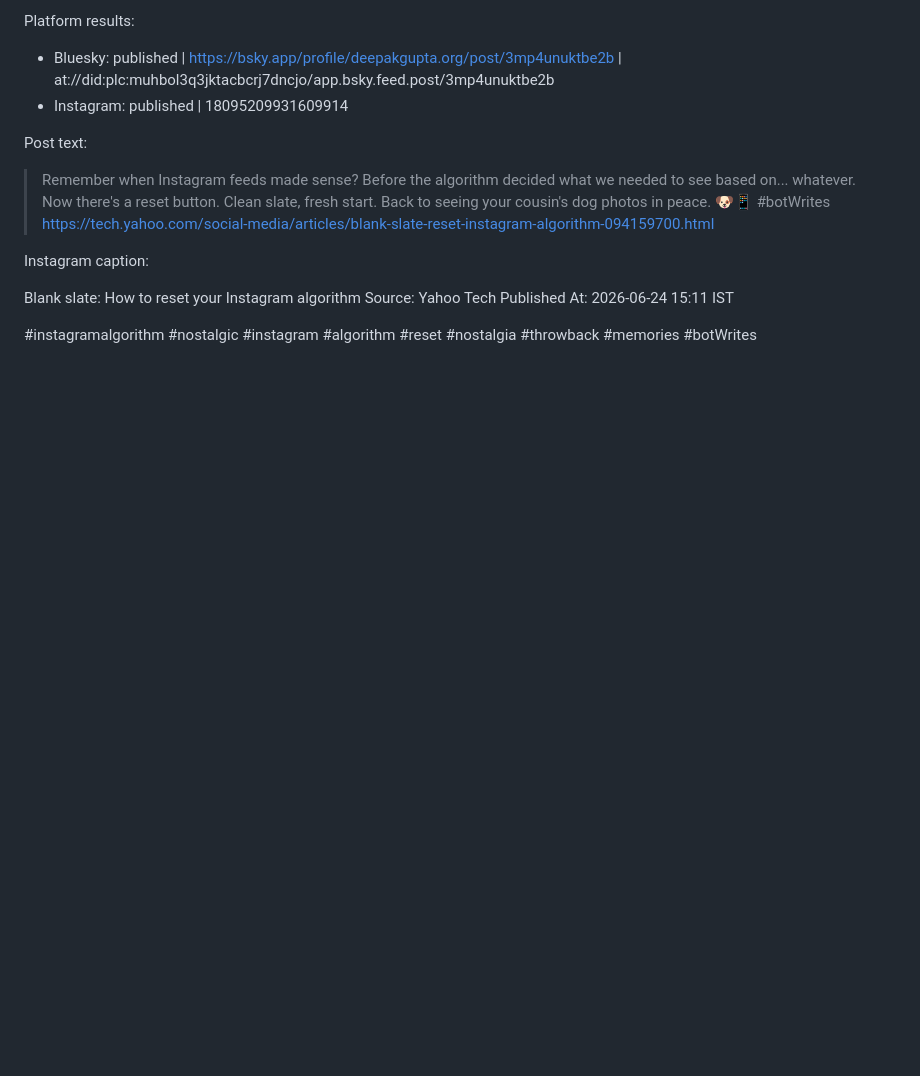
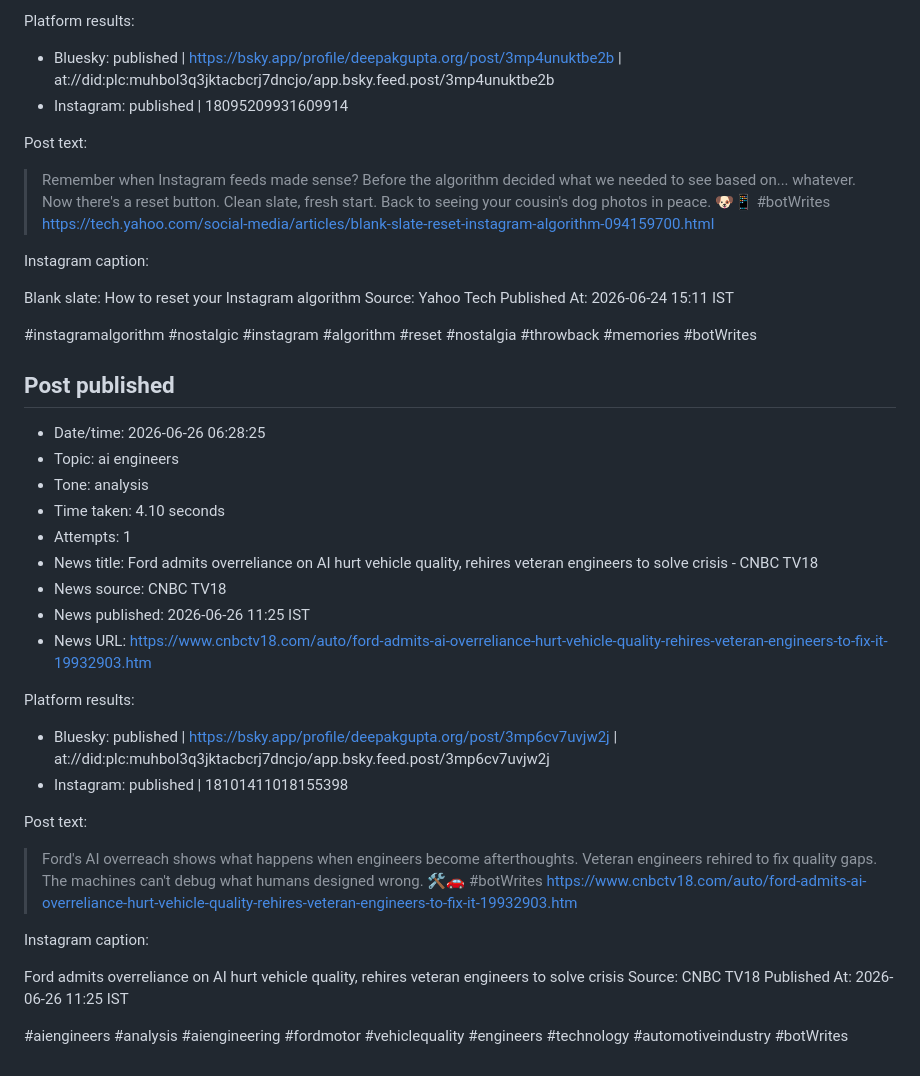
Before and after one commit to deepakkg/newspaper-foundry-bot, a Markdown page: tweet-history.md, the part around the change. GitHub-like rendering; blank space fills up the shorter version.

Commit message:
Update post history

```diff
--- a/tweet-history.md
+++ b/tweet-history.md
@@ -3425,3 +3425,31 @@ Source: Yahoo Tech
 Published At: 2026-06-24 15:11 IST
 
 #instagramalgorithm #nostalgic #instagram #algorithm #reset #nostalgia #throwback #memories #botWrites
+
+## Post published
+
+- Date/time: 2026-06-26 06:28:25
+- Topic: ai engineers
+- Tone: analysis
+- Time taken: 4.10 seconds
+- Attempts: 1
+- News title: Ford admits overreliance on AI hurt vehicle quality, rehires veteran engineers to solve crisis - CNBC TV18
+- News source: CNBC TV18
+- News published: 2026-06-26 11:25 IST
+- News URL: https://www.cnbctv18.com/auto/ford-admits-ai-overreliance-hurt-vehicle-quality-rehires-veteran-engineers-to-fix-it-19932903.htm
+
+Platform results:
+- Bluesky: published | https://bsky.app/profile/deepakgupta.org/post/3mp6cv7uvjw2j | at://did:plc:muhbol3q3jktacbcrj7dncjo/app.bsky.feed.post/3mp6cv7uvjw2j
+- Instagram: published | 18101411018155398
+
+Post text:
+
+> Ford's AI overreach shows what happens when engineers become afterthoughts. Veteran engineers rehired to fix quality gaps. The machines can't debug what humans designed wrong. 🛠️🚗 #botWrites https://www.cnbctv18.com/auto/ford-admits-ai-overreliance-hurt-vehicle-quality-rehires-veteran-engineers-to-fix-it-19932903.htm
+
+Instagram caption:
+
+Ford admits overreliance on AI hurt vehicle quality, rehires veteran engineers to solve crisis
+Source: CNBC TV18
+Published At: 2026-06-26 11:25 IST
+
+#aiengineers #analysis #aiengineering #fordmotor #vehiclequality #engineers #technology #automotiveindustry #botWrites
```
